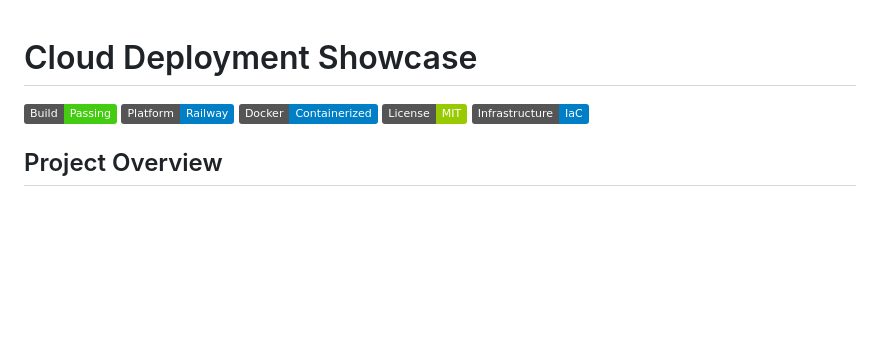
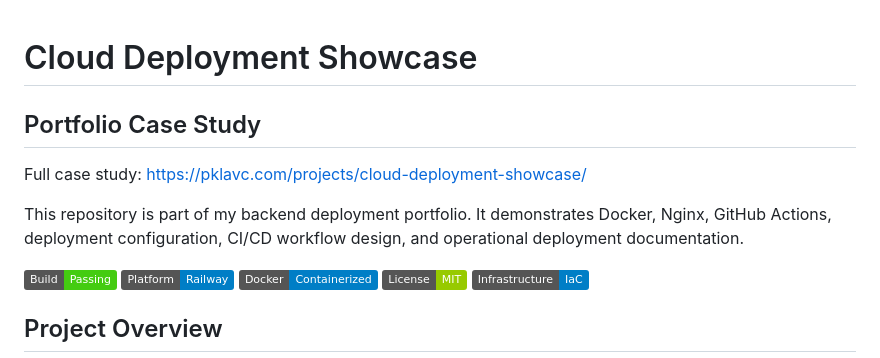
Before and after one commit to PkLavc/cloud-deployment-showcase, a Markdown page: README.md, the part around the change. Drawn GitHub-style; badges without logos; blank space fills up the shorter version.

Commit message:
docs: link portfolio case study

```diff
--- a/README.md
+++ b/README.md
@@ -1,4 +1,10 @@
 # Cloud Deployment Showcase
+
+## Portfolio Case Study
+
+Full case study: https://pklavc.com/projects/cloud-deployment-showcase/
+
+This repository is part of my backend deployment portfolio. It demonstrates Docker, Nginx, GitHub Actions, deployment configuration, CI/CD workflow design, and operational deployment documentation.
 
 [![Build Status](https://img.shields.io/badge/Build-Passing-brightgreen.svg)](https://github.com/PkLavc/cloud-deployment-showcase/actions)
 [![Platform: Railway](https://img.shields.io/badge/Platform-Railway-blue.svg)](https://railway.app)
```
